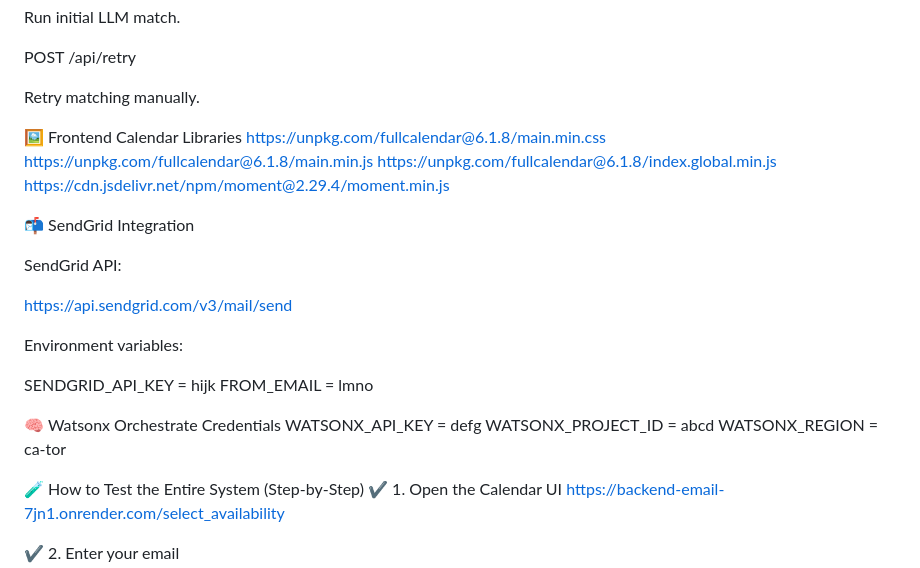
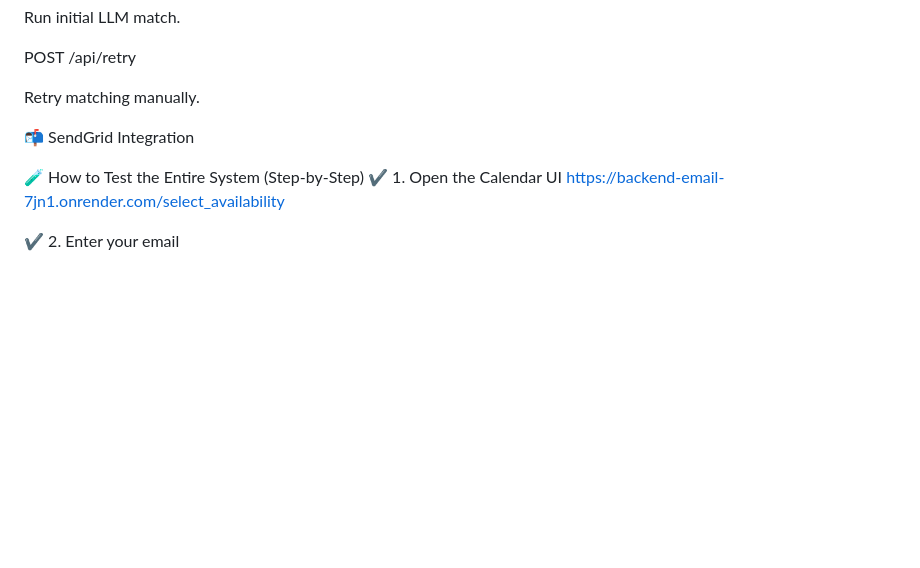
Before and after one commit to StreletS007/huff_code, a Markdown page: README.md, the part around the change. Drawn GitHub-style; blank space fills up the shorter version.

Commit message:
Update README to remove unnecessary sections
Removed frontend calendar libraries and SendGrid integration details from README.

```diff
--- a/README.md
+++ b/README.md
@@ -158,28 +158,9 @@ POST /api/retry
 
 Retry matching manually.
 
-🖼️ Frontend Calendar Libraries
-https://unpkg.com/fullcalendar@6.1.8/main.min.css
-https://unpkg.com/fullcalendar@6.1.8/main.min.js
-https://unpkg.com/fullcalendar@6.1.8/index.global.min.js
-https://cdn.jsdelivr.net/npm/moment@2.29.4/moment.min.js
 
 📬 SendGrid Integration
 
-SendGrid API:
-
-https://api.sendgrid.com/v3/mail/send
-
-
-Environment variables:
-
-SENDGRID_API_KEY = hijk
-FROM_EMAIL = lmno
-
-🧠 Watsonx Orchestrate Credentials
-WATSONX_API_KEY = defg
-WATSONX_PROJECT_ID = abcd
-WATSONX_REGION = ca-tor
 
 🧪 How to Test the Entire System (Step-by-Step)
 ✔ 1. Open the Calendar UI
```
